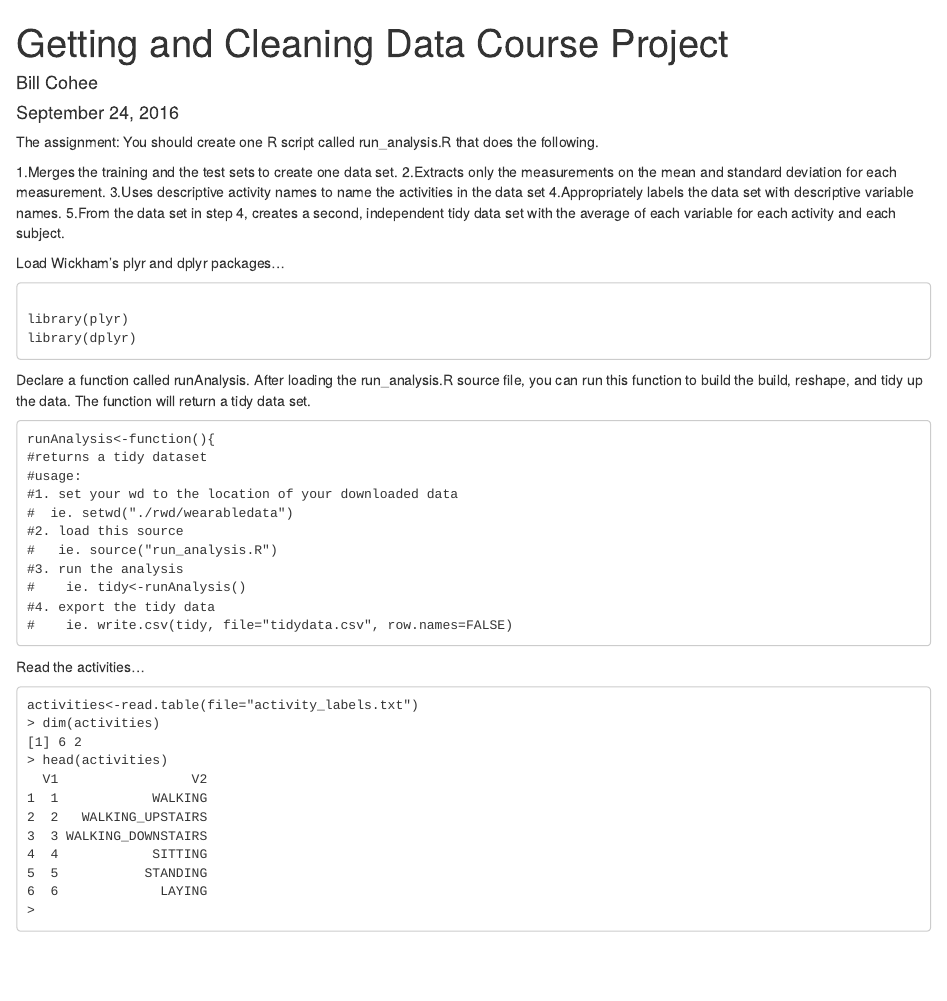
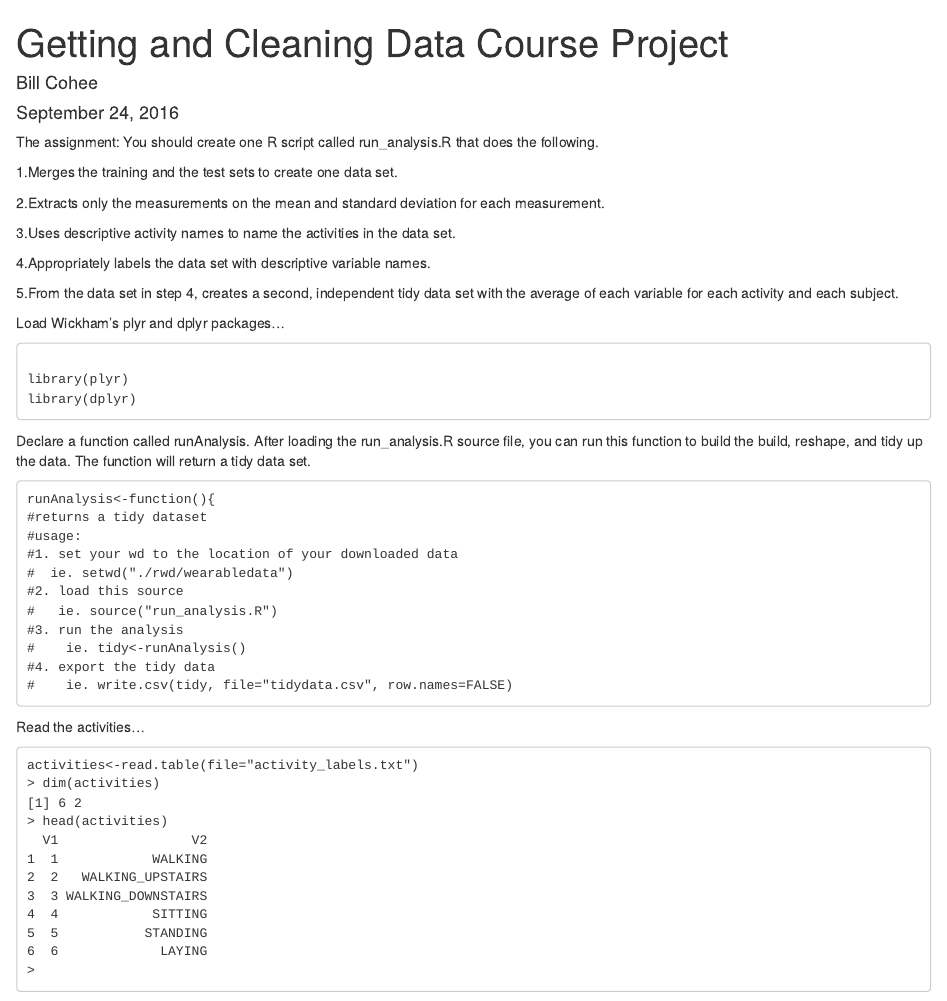
Before and after one commit to Bill-Cohee/TidyDataAssignment, an R Markdown document (codebook.rmd): the page in a window 1100 px wide, from its top. Rendered offline with R 4.5, knitr and Pandoc, with nearby package versions; the code chunks are not run, so their results and figures are left out.

Commit message:
Update codebook.rmd

```diff
--- a/codebook.rmd
+++ b/codebook.rmd
@@ -8,9 +8,13 @@ The assignment:
 You should create one R script called run_analysis.R that does the following.
 
 1.Merges the training and the test sets to create one data set.
+
 2.Extracts only the measurements on the mean and standard deviation for each measurement.
-3.Uses descriptive activity names to name the activities in the data set
+
+3.Uses descriptive activity names to name the activities in the data set.
+
 4.Appropriately labels the data set with descriptive variable names.
+
 5.From the data set in step 4, creates a second, independent tidy data set with the average of each variable for each activity and each subject.
 
 
```
